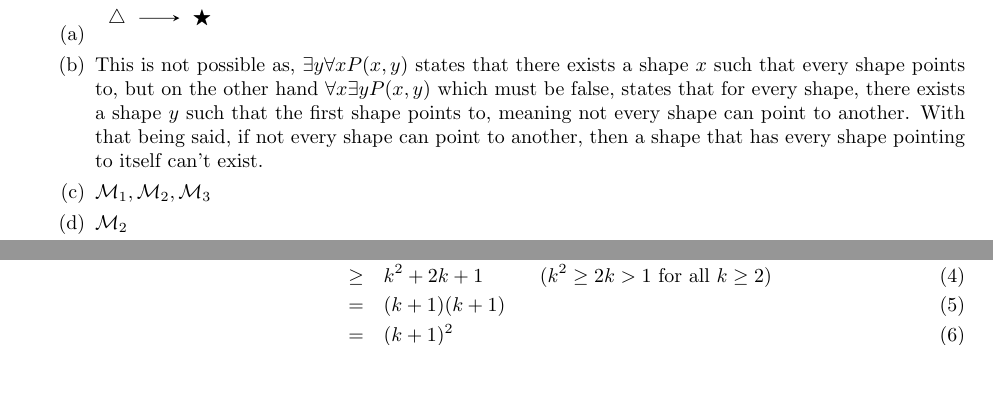
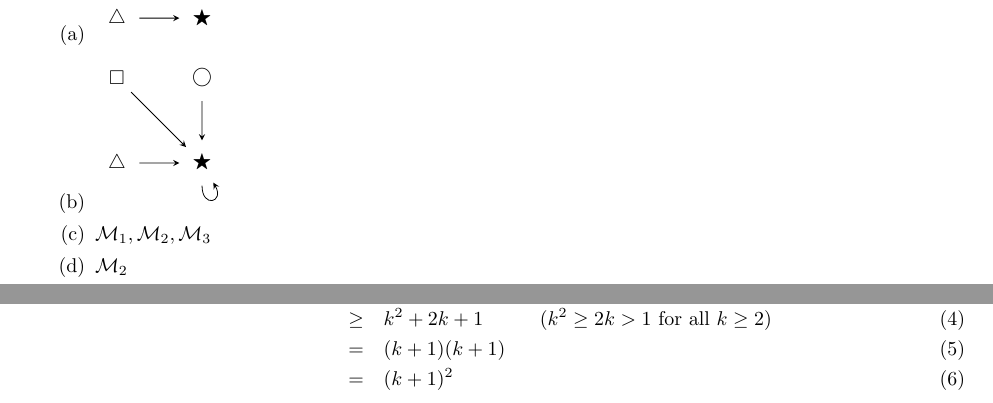
Before and after one commit to onlinechronically/CSCI-C241, a LaTeX problem sheet (hw9/hw9.tex): two parts of pages 1 and 2 of 3 before the commit and two parts of pages 1 and 3 of 4 after it, joined at a grey line, cut so that both start at the same text, the shorter picture padded with empty space. Compiled offline with pdfLaTeX.

Commit message:
fix: 3b was wrong

```diff
--- a/hw9/hw9.tex
+++ b/hw9/hw9.tex
@@ -58,7 +58,22 @@
             \draw[->, >=stealth] (4) -- (3);
             \draw[->, >=stealth] (3) -- (1);
         \end{tikzpicture}
-        \item This is not possible as, $\exists y \forall x P(x, y)$ states that there exists a shape $x$ such that every shape points to, but on the other hand $\forall x \exists y P(x,y)$ which must be false, states that for every shape, there exists a shape $y$ such that the first shape points to, meaning not every shape can point to another. With that being said, if not every shape can point to another, then a shape that has every shape pointing to itself can't exist.
+        \item \begin{tikzpicture}[scale=1.5, node distance={15mm}, main/.style = {circle}]
+            % Nodes
+            \node[main] (1) {$\square$};
+            \node[main] (2) [below of=1] {$\triangle$};
+            \node[main] (3) [right of=1] {$\bigcirc$};
+            \node[main] (4) [below of=3] {$\bigstar$};
+
+            % Loops
+            \draw[->,>=stealth] (4) edge[out=270, in=300, looseness=5] (4);
+
+            % Lines
+            \draw[->, >=stealth] (1) -- (4);
+            \draw[->, >=stealth] (2) -- (4);
+            \draw[->, >=stealth] (3) -- (4);
+        \end{tikzpicture}
+        % \item This is not possible as, $\exists y \forall x P(x, y)$ states that there exists a shape $x$ such that every shape points to, but on the other hand $\forall x \exists y P(x,y)$ which must be false, states that for every shape, there exists a shape $y$ such that the first shape points to, meaning not every shape can point to another. With that being said, if not every shape can point to another, then a shape that has every shape pointing to itself can't exist.
         \item $\mathcal{M}_1, \mathcal{M}_2, \mathcal{M}_3$
         \item $\mathcal{M}_2$
         \item $\mathcal{M}_{10}$
```
Also changed, not shown: hw9/hw9.pdf.
